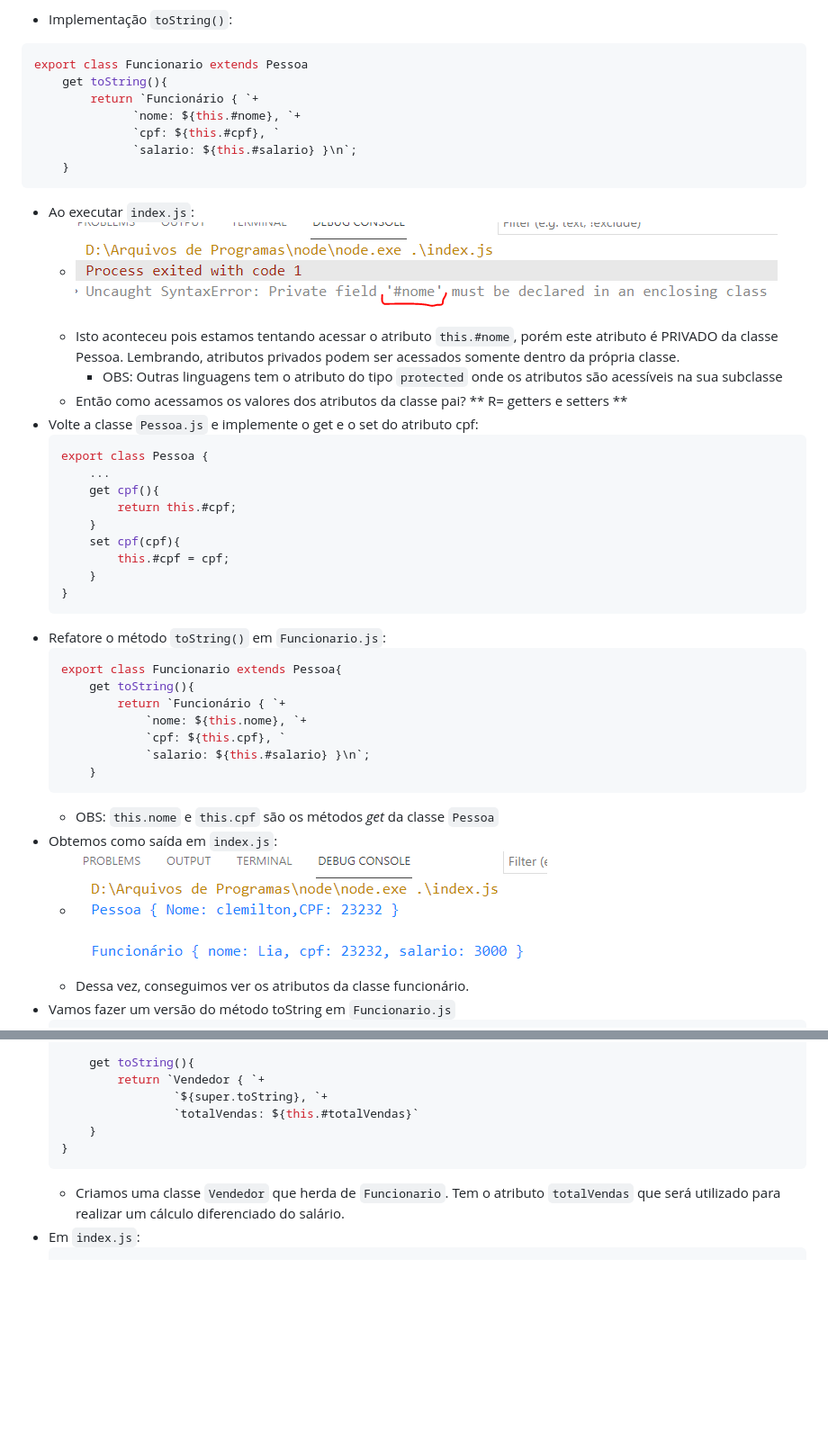
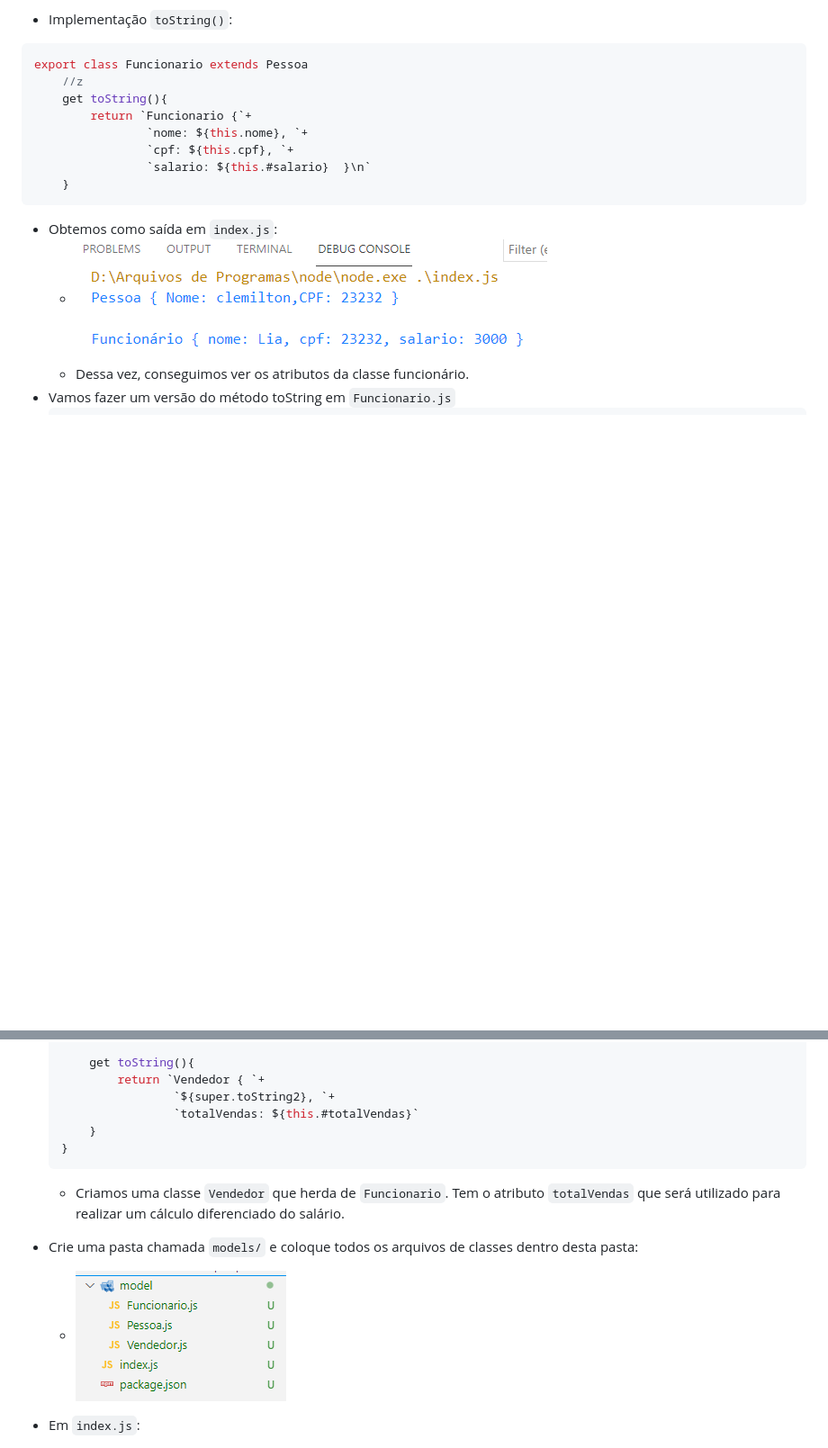
Before and after one commit to clemiltonfucapi/LPED-2021-02, a Markdown page: 06 - Heranca/README.md, 2 parts joined by grey strips. Shown: that part at 90% size. Drawn GitHub-style; pictures changed too: 06 - Heranca/imgs/img01.png (added); blank space fills up the shorter version.

````diff
--- a/06 - Heranca/README.md
+++ b/06 - Heranca/README.md
@@ -113,42 +120,14 @@ export class Funcionario extends Pessoa{
 - Implementação ``toString()``:
 ```js
 export class Funcionario extends Pessoa
+    //z
     get toString(){
-        return `Funcionário { `+
-              `nome: ${this.#nome}, `+
-              `cpf: ${this.#cpf}, `
-              `salario: ${this.#salario} }\n`;
+        return `Funcionario {`+
+                `nome: ${this.nome}, `+
+                `cpf: ${this.cpf}, `+
+                `salario: ${this.#salario}  }\n`
     }
 ```
-
-- Ao executar ``index.js``:
-    - ![Images](imgs/shell04.png)
-    - Isto aconteceu pois estamos tentando acessar o atributo ``this.#nome``, porém este atributo é PRIVADO da classe Pessoa. Lembrando, atributos privados podem ser acessados somente dentro da própria classe.
-        - OBS: Outras linguagens tem o atributo do tipo ``protected`` onde os atributos são acessíveis na sua subclasse
-    - Então como acessamos os valores dos atributos da classe pai? ** R= getters e setters **
-- Volte a classe ``Pessoa.js`` e implemente o get e o set do atributo cpf:
-    ```js
-    export class Pessoa {
-        ...
-        get cpf(){
-            return this.#cpf;
-        }
-        set cpf(cpf){
-            this.#cpf = cpf;
-        }
-    }
-    ```
-- Refatore o método ``toString()`` em ``Funcionario.js``:
-    ```js
-    export class Funcionario extends Pessoa{
-        get toString(){
-            return `Funcionário { `+
-                `nome: ${this.nome}, `+
-                `cpf: ${this.cpf}, `
-                `salario: ${this.#salario} }\n`;
-        }
-    ```
-    - OBS: ``this.nome`` e ``this.cpf`` são os métodos *get* da classe ``Pessoa``
 - Obtemos como saída em ``index.js``:
     - ![Images](imgs/shell05.png)
     - Dessa vez, conseguimos ver os atributos da classe funcionário.
@@ -213,12 +192,14 @@ export class Funcionario extends Pessoa{
 
         get toString(){
             return `Vendedor { `+
-                    `${super.toString}, `+
+                    `${super.toString2}, `+
                     `totalVendas: ${this.#totalVendas}`
         }
     }
     ```
     - Criamos uma classe ``Vendedor`` que herda de ``Funcionario``. Tem o atributo ``totalVendas`` que será utilizado para realizar um cálculo diferenciado do salário.
+- Crie uma pasta chamada ``models/`` e coloque todos os arquivos de classes dentro desta pasta:
+    - ![Images](imgs/img01.png)
 - Em ``index.js``:
     ```js
     import { Funcionario } from './classes/Funcionario.js';
````
Also changed, not shown: other parts of 06 - Heranca/README.md (+57 -16 lines), 06 - Heranca/imgs/shell07.png (added), 5 other files.
